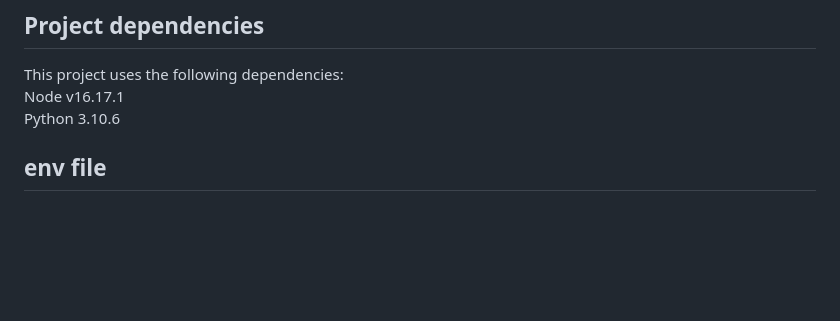
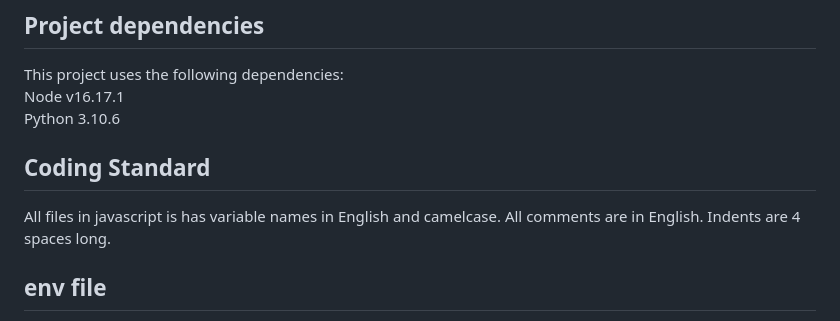
Before and after one commit to NTIG-Uppsala/admin-narvaro, a Markdown page: README.md, the part around the change. GitHub-like rendering; blank space fills up the shorter version.

Commit message:
Update coding standard

```diff
--- a/README.md
+++ b/README.md
@@ -11,6 +11,10 @@ In this project a system for registering attendance for administrators at NTI Gy
 This project uses the following dependencies: \
 Node v16.17.1 \
 Python 3.10.6
+
+## Coding Standard
+
+All files in javascript is has variable names in English and camelcase. All comments are in English. Indents are 4 spaces long.
 
 ## env file
 
```
